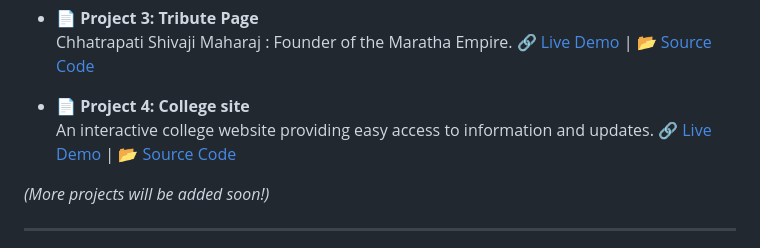
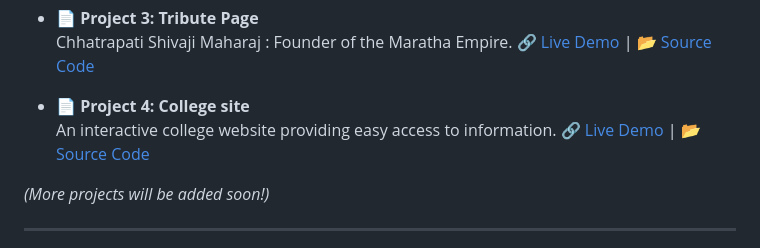
Before and after one commit to abhijeetkhade1/HTML-Projects, a Markdown page: README.md, the part around the change. GitHub-like rendering.

```diff
--- a/README.md
+++ b/README.md
@@ -21,7 +21,7 @@ These projects are created to practice and showcase my skills in **HTML structur
 
 
 - 📄 **Project 4: College site**
-  An interactive college website providing easy access to information and updates.
+  An interactive college website providing easy access to information.
   🔗 [Live Demo](https://collegesiteproject4.netlify.app/) | 📂 [Source Code](https://github.com/abhijeetkhade1/HTML-Projects/blob/main/CollegeSiteProject4/index.html)
 
 
```
